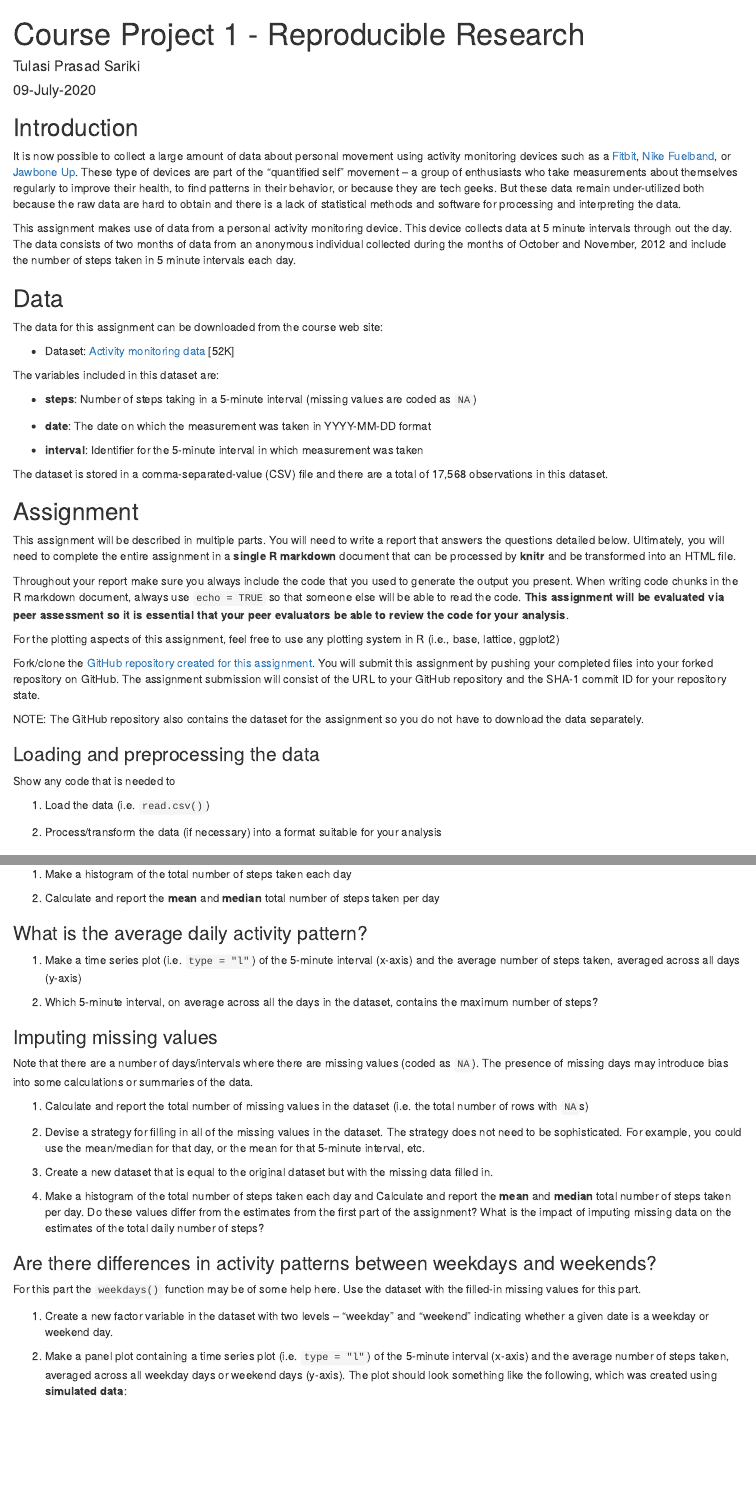
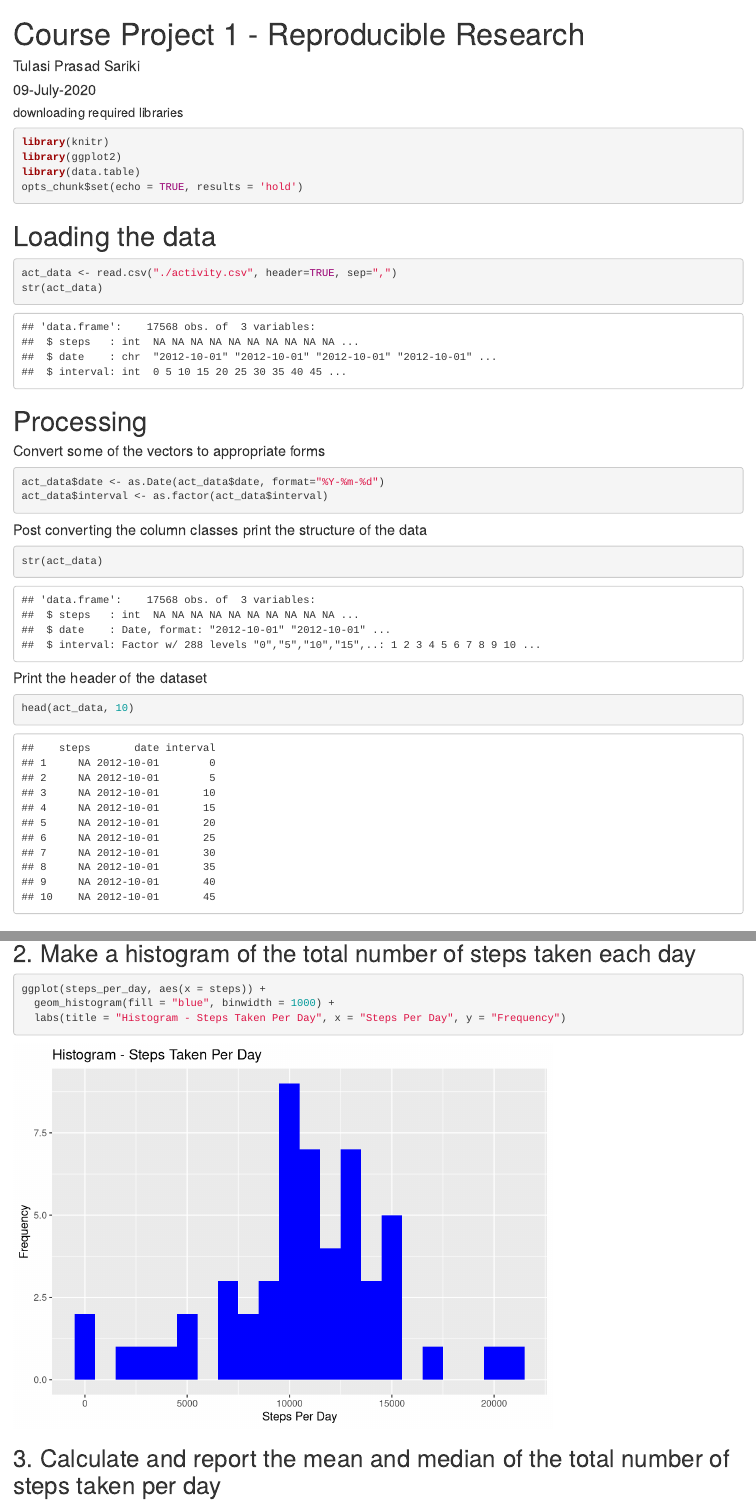
Before and after one commit to TulasiPrasad-Sariki/Reproducible-Research-Course-Project-1, an R Markdown document (Reproducible Research Project 1.Rmd): the page in a window 1100 px wide, from its top, and a second part further down, joined at a grey line. Rendered offline with R 4.5, knitr and Pandoc, with nearby package versions.

Commit message:
Update Reproducible Research Project 1.Rmd

````diff
--- a/Reproducible Research Project 1.Rmd
+++ b/Reproducible Research Project 1.Rmd
@@ -4,42 +4,30 @@ author: "Tulasi Prasad Sariki"
 date: "09-July-2020"
 output: html_document
 ---
-## Introduction
-
-It is now possible to collect a large amount of data about personal
-movement using activity monitoring devices such as a
-[Fitbit](http://www.fitbit.com), [Nike
-Fuelband](http://www.nike.com/us/en_us/c/nikeplus-fuelband), or
-[Jawbone Up](https://jawbone.com/up). These type of devices are part of
-the "quantified self" movement -- a group of enthusiasts who take
-measurements about themselves regularly to improve their health, to
-find patterns in their behavior, or because they are tech geeks. But
-these data remain under-utilized both because the raw data are hard to
-obtain and there is a lack of statistical methods and software for
-processing and interpreting the data.
-
-This assignment makes use of data from a personal activity monitoring
-device. This device collects data at 5 minute intervals through out the
-day. The data consists of two months of data from an anonymous
-individual collected during the months of October and November, 2012
-and include the number of steps taken in 5 minute intervals each day.
-
-## Data
-
-The data for this assignment can be downloaded from the course web
-site:
-
-* Dataset: [Activity monitoring data](https://d396qusza40orc.cloudfront.net/repdata%2Fdata%2Factivity.zip) [52K]
-
-The variables included in this dataset are:
-
-* **steps**: Number of steps taking in a 5-minute interval (missing
-    values are coded as `NA`)
-
-* **date**: The date on which the measurement was taken in YYYY-MM-DD
-    format
-
-* **interval**: Identifier for the 5-minute interval in which
-    measurement was taken
 
 
+##### downloading required libraries
+```{r echo=TRUE}
+library(knitr)
+library(ggplot2)
+library(data.table)
+opts_chunk$set(echo = TRUE, results = 'hold')
+```
+# Loading the data
+```{r echo =TRUE}
+act_data <- read.csv("./activity.csv", header=TRUE, sep=",")
+str(act_data)
+```
+# Processing
+#### Convert some of the vectors to appropriate forms
+```{r echo=TRUE}
+act_data$date <- as.Date(act_data$date, format="%Y-%m-%d")
+act_data$interval <- as.factor(act_data$interval)
+```
+#### Post converting the column classes print the structure of the data
+```{r echo=TRUE}
+str(act_data)
+```
+#### Print the header of the dataset
+```{r echo=TRUE}
+head(act_data, 10)
@@ -45,0 +45,8 @@ The variables included in this dataset are:
+## 2. Make a histogram of the total number of steps taken each day
+```{r echo= TRUE}
+ggplot(steps_per_day, aes(x = steps)) +
+  geom_histogram(fill = "blue", binwidth = 1000) +
+  labs(title = "Histogram - Steps Taken Per Day", x = "Steps Per Day", y = "Frequency")
+```
+## 3. Calculate and report the mean and median of the total number of steps taken per day
+``` {r echo=TRUE}
@@ -47,43 +75 @@ The variables included in this dataset are:
 
-The dataset is stored in a comma-separated-value (CSV) file and there
-are a total of 17,568 observations in this
-dataset.
-
-
-## Assignment
-
-This assignment will be described in multiple parts. You will need to
-write a report that answers the questions detailed below. Ultimately,
-you will need to complete the entire assignment in a **single R
-markdown** document that can be processed by **knitr** and be
-transformed into an HTML file.
-
-Throughout your report make sure you always include the code that you
-used to generate the output you present. When writing code chunks in
-the R markdown document, always use `echo = TRUE` so that someone else
-will be able to read the code. **This assignment will be evaluated via
-peer assessment so it is essential that your peer evaluators be able
-to review the code for your analysis**.
-
-For the plotting aspects of this assignment, feel free to use any
-plotting system in R (i.e., base, lattice, ggplot2)
-
-Fork/clone the [GitHub repository created for this
-assignment](http://github.com/rdpeng/RepData_PeerAssessment1). You
-will submit this assignment by pushing your completed files into your
-forked repository on GitHub. The assignment submission will consist of
-the URL to your GitHub repository and the SHA-1 commit ID for your
-repository state.
-
-NOTE: The GitHub repository also contains the dataset for the
-assignment so you do not have to download the data separately.
-
-
-
-### Loading and preprocessing the data
-
-Show any code that is needed to
-
-1. Load the data (i.e. `read.csv()`)
-
-2. Process/transform the data (if necessary) into a format suitable for your analysis
@@ -97,35 +75,0 @@ the dataset.
-1. Make a histogram of the total number of steps taken each day
-
-2. Calculate and report the **mean** and **median** total number of steps taken per day
-
-
-### What is the average daily activity pattern?
-
-1. Make a time series plot (i.e. `type = "l"`) of the 5-minute interval (x-axis) and the average number of steps taken, averaged across all days (y-axis)
-
-2. Which 5-minute interval, on average across all the days in the dataset, contains the maximum number of steps?
-
-
-### Imputing missing values
-
-Note that there are a number of days/intervals where there are missing
-values (coded as `NA`). The presence of missing days may introduce
-bias into some calculations or summaries of the data.
-
-1. Calculate and report the total number of missing values in the dataset (i.e. the total number of rows with `NA`s)
-
-2. Devise a strategy for filling in all of the missing values in the dataset. The strategy does not need to be sophisticated. For example, you could use the mean/median for that day, or the mean for that 5-minute interval, etc.
-
-3. Create a new dataset that is equal to the original dataset but with the missing data filled in.
-
-4. Make a histogram of the total number of steps taken each day and Calculate and report the **mean** and **median** total number of steps taken per day. Do these values differ from the estimates from the first part of the assignment? What is the impact of imputing missing data on the estimates of the total daily number of steps?
-
-
-### Are there differences in activity patterns between weekdays and weekends?
-
-For this part the `weekdays()` function may be of some help here. Use
-the dataset with the filled-in missing values for this part.
-
-1. Create a new factor variable in the dataset with two levels -- "weekday" and "weekend" indicating whether a given date is a weekday or weekend day.
-
-1. Make a panel plot containing a time series plot (i.e. `type = "l"`) of the 5-minute interval (x-axis) and the average number of steps taken, averaged across all weekday days or weekend days (y-axis). The plot should look something like the following, which was created using **simulated data**:
````
Also changed, not shown: Reproducible Research Project 1.Rmd (145 more changed lines).
